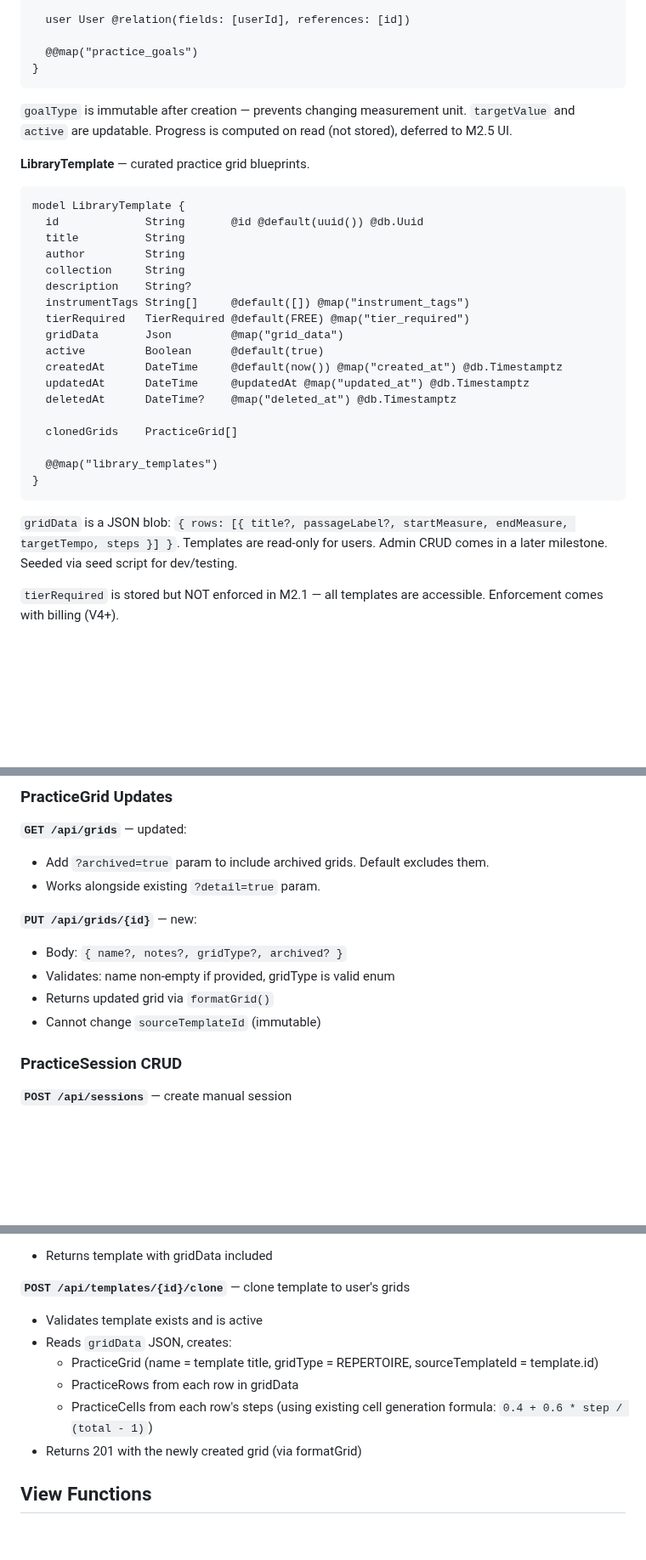
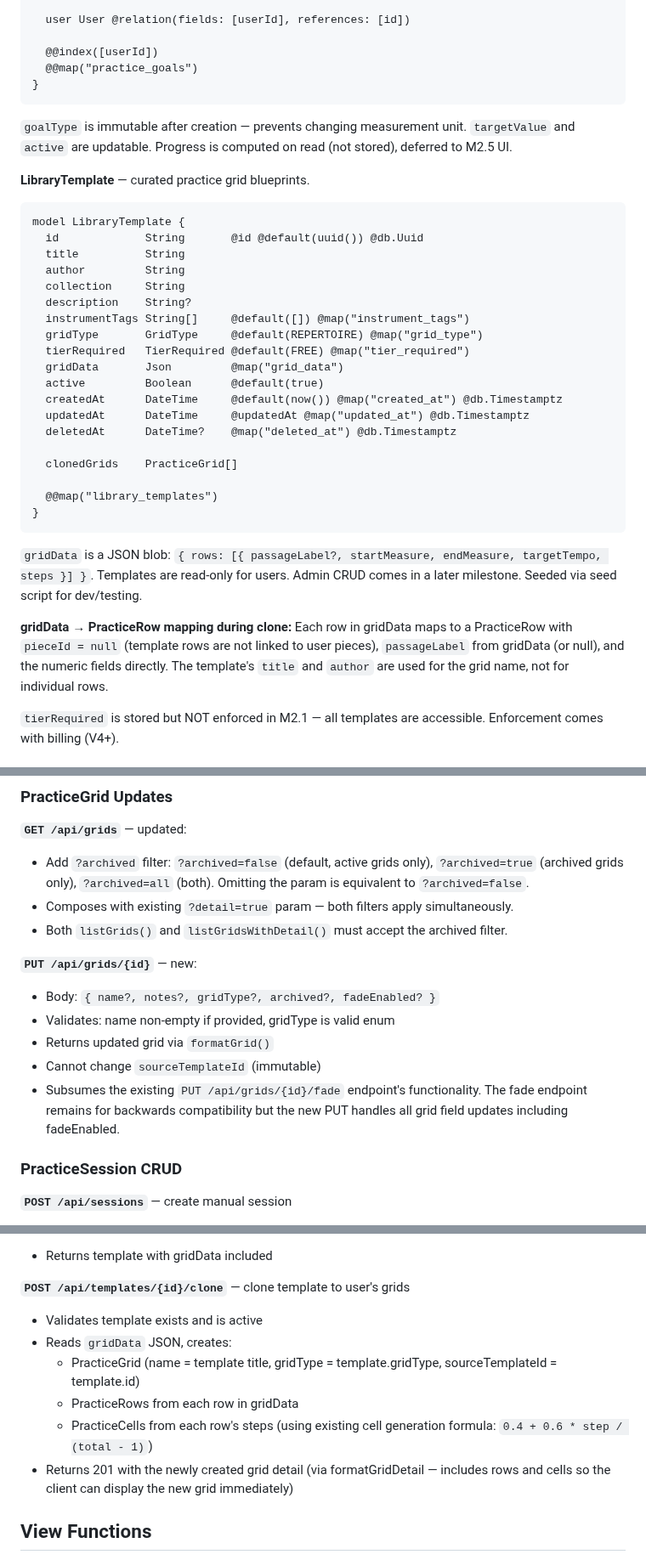
Before and after one commit to evilstickman/tessitura, a Markdown page: docs/specs/2026-03-22-m2.1-domain-model-v2-design.md, 3 parts joined by grey strips. Shown at 85% size. GitHub-like rendering; blank space fills up the shorter version.

Commit message:
docs: fix M2.1 spec review — relations, indexes, clone detail, gridType on template
- Add PracticeSession[] relation to PracticeGrid
- Add indexes on PracticeSession(userId, sessionDate) and PracticeGoal(userId)
- Clone returns formatGridDetail (not summary)
- Add gridType field to LibraryTemplate for technique template cloning
- Precise archived filter semantics (?archived=false|true|all)
- PUT /api/grids/{id} subsumes fadeEnabled
- Clarify gridData → PracticeRow mapping (pieceId=null, passageLabel from data)
- Seed script must validate gridData structure

Co-Authored-By: Claude Opus 4.6 (1M context) <noreply@anthropic.com>

````diff
--- a/docs/specs/2026-03-22-m2.1-domain-model-v2-design.md
+++ b/docs/specs/2026-03-22-m2.1-domain-model-v2-design.md
@@ -97,6 +99,7 @@ model PracticeGoal {
 
   user User @relation(fields: [userId], references: [id])
 
+  @@index([userId])
   @@map("practice_goals")
 }
 ```
@@ -113,6 +116,7 @@ model LibraryTemplate {
   collection     String
   description    String?
   instrumentTags String[]     @default([]) @map("instrument_tags")
+  gridType       GridType     @default(REPERTOIRE) @map("grid_type")
   tierRequired   TierRequired @default(FREE) @map("tier_required")
   gridData       Json         @map("grid_data")
   active         Boolean      @default(true)
@@ -126,7 +130,9 @@ model LibraryTemplate {
 }
 ```
 
-`gridData` is a JSON blob: `{ rows: [{ title?, passageLabel?, startMeasure, endMeasure, targetTempo, steps }] }`. Templates are read-only for users. Admin CRUD comes in a later milestone. Seeded via seed script for dev/testing.
+`gridData` is a JSON blob: `{ rows: [{ passageLabel?, startMeasure, endMeasure, targetTempo, steps }] }`. Templates are read-only for users. Admin CRUD comes in a later milestone. Seeded via seed script for dev/testing.
+
+**gridData → PracticeRow mapping during clone:** Each row in gridData maps to a PracticeRow with `pieceId = null` (template rows are not linked to user pieces), `passageLabel` from gridData (or null), and the numeric fields directly. The template's `title` and `author` are used for the grid name, not for individual rows.
 
 `tierRequired` is stored but NOT enforced in M2.1 — all templates are accessible. Enforcement comes with billing (V4+).
 
@@ -163,14 +169,16 @@ All additive — no existing data modified.
 ### PracticeGrid Updates
 
 **`GET /api/grids`** — updated:
-- Add `?archived=true` param to include archived grids. Default excludes them.
-- Works alongside existing `?detail=true` param.
+- Add `?archived` filter: `?archived=false` (default, active grids only), `?archived=true` (archived grids only), `?archived=all` (both). Omitting the param is equivalent to `?archived=false`.
+- Composes with existing `?detail=true` param — both filters apply simultaneously.
+- Both `listGrids()` and `listGridsWithDetail()` must accept the archived filter.
 
 **`PUT /api/grids/{id}`** — new:
-- Body: `{ name?, notes?, gridType?, archived? }`
+- Body: `{ name?, notes?, gridType?, archived?, fadeEnabled? }`
 - Validates: name non-empty if provided, gridType is valid enum
 - Returns updated grid via `formatGrid()`
 - Cannot change `sourceTemplateId` (immutable)
+- Subsumes the existing `PUT /api/grids/{id}/fade` endpoint's functionality. The fade endpoint remains for backwards compatibility but the new PUT handles all grid field updates including fadeEnabled.
 
 ### PracticeSession CRUD
 
@@ -230,10 +238,10 @@ No PUT — sessions are immutable practice records.
 **`POST /api/templates/{id}/clone`** — clone template to user's grids
 - Validates template exists and is active
 - Reads `gridData` JSON, creates:
-  - PracticeGrid (name = template title, gridType = REPERTOIRE, sourceTemplateId = template.id)
+  - PracticeGrid (name = template title, gridType = template.gridType, sourceTemplateId = template.id)
   - PracticeRows from each row in gridData
   - PracticeCells from each row's steps (using existing cell generation formula: `0.4 + 0.6 * step / (total - 1)`)
-- Returns 201 with the newly created grid (via formatGrid)
+- Returns 201 with the newly created grid detail (via formatGridDetail — includes rows and cells so the client can display the new grid immediately)
 
 ## View Functions
 
````
Also changed, not shown: other parts of docs/specs/2026-03-22-m2.1-domain-model-v2-design.md (+4 -1 lines).
